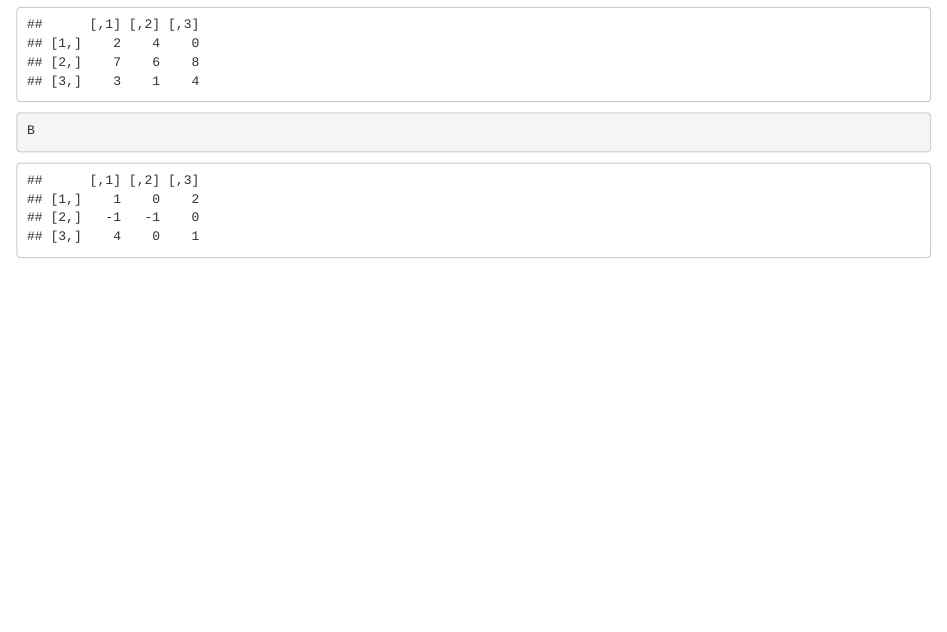
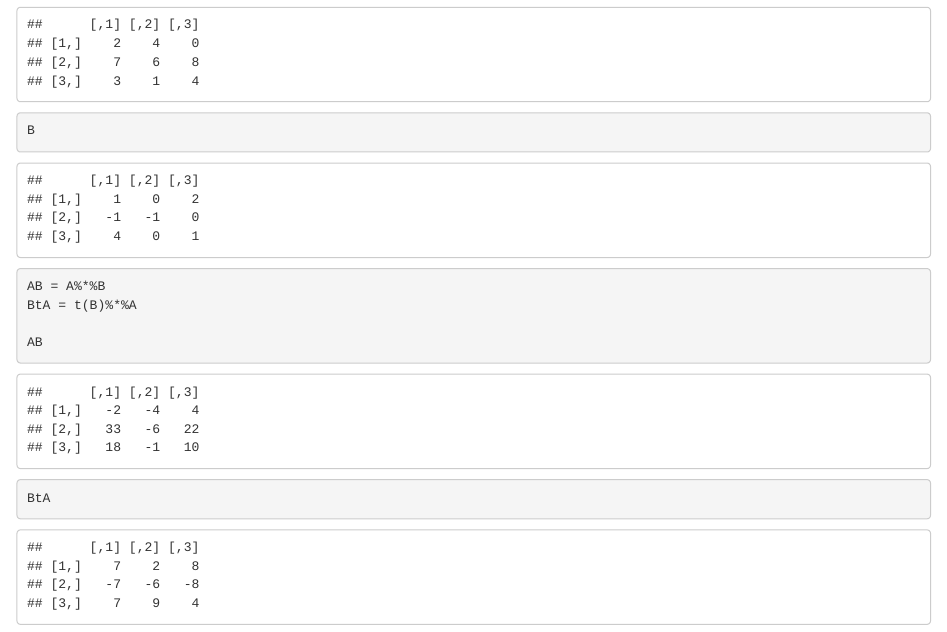
Before and after one commit to Rafsan7238/MAST90104_Labs, an R Markdown document (Lab 2/Lab 2.Rmd): the page in a window 1100 px wide, from 350 px down. Rendered offline with R 4.5, knitr and Pandoc, with nearby package versions.

Commit message:
Completed 4b

````diff
--- a/Lab 2/Lab 2.Rmd
+++ b/Lab 2/Lab 2.Rmd
@@ -24,3 +24,11 @@ B = matrix(c(1,0,2,-1,-1,0,4,0,1), 3, 3, byrow = TRUE)
 A
 B
 ```
+
+```{r}
+AB = A%*%B
+BtA = t(B)%*%A
+
+AB
+BtA
+```
````
Also changed, not shown: Lab 2/Lab 2.nb.html.
